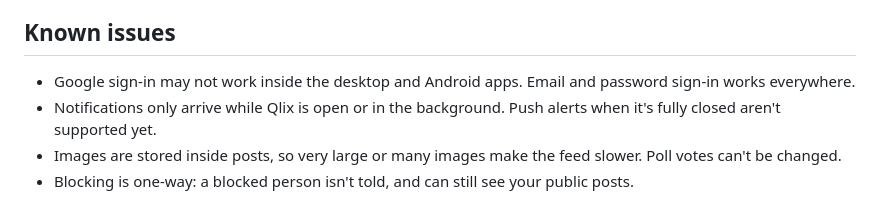
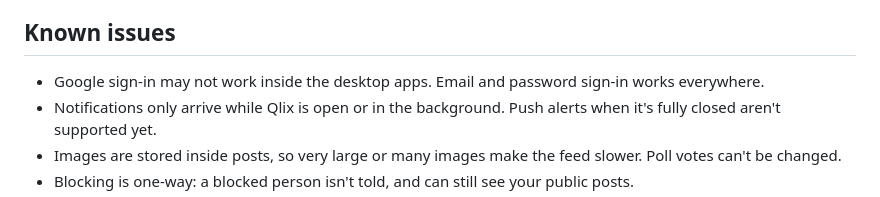
Before and after one commit to oldsoultech/Qlix, a Markdown page: README.md, the part around the change. Rendered like a GitHub page.

Commit message:
Update known issues section in README
Clarified Google sign-in issue description in README.

```diff
--- a/README.md
+++ b/README.md
@@ -77,7 +77,7 @@ The apps aren't code-signed yet, so your computer may show a warning the first t
 - Post, comment, DM, name and notification text is now escaped, so pasted HTML or scripts can't run in other people's browsers.
 
 ## Known issues
-- Google sign-in may not work inside the desktop and Android apps. Email and password sign-in works everywhere.
+- Google sign-in may not work inside the desktop apps. Email and password sign-in works everywhere.
 - Notifications only arrive while Qlix is open or in the background. Push alerts when it's fully closed aren't supported yet.
 - Images are stored inside posts, so very large or many images make the feed slower. Poll votes can't be changed.
 - Blocking is one-way: a blocked person isn't told, and can still see your public posts.
```
